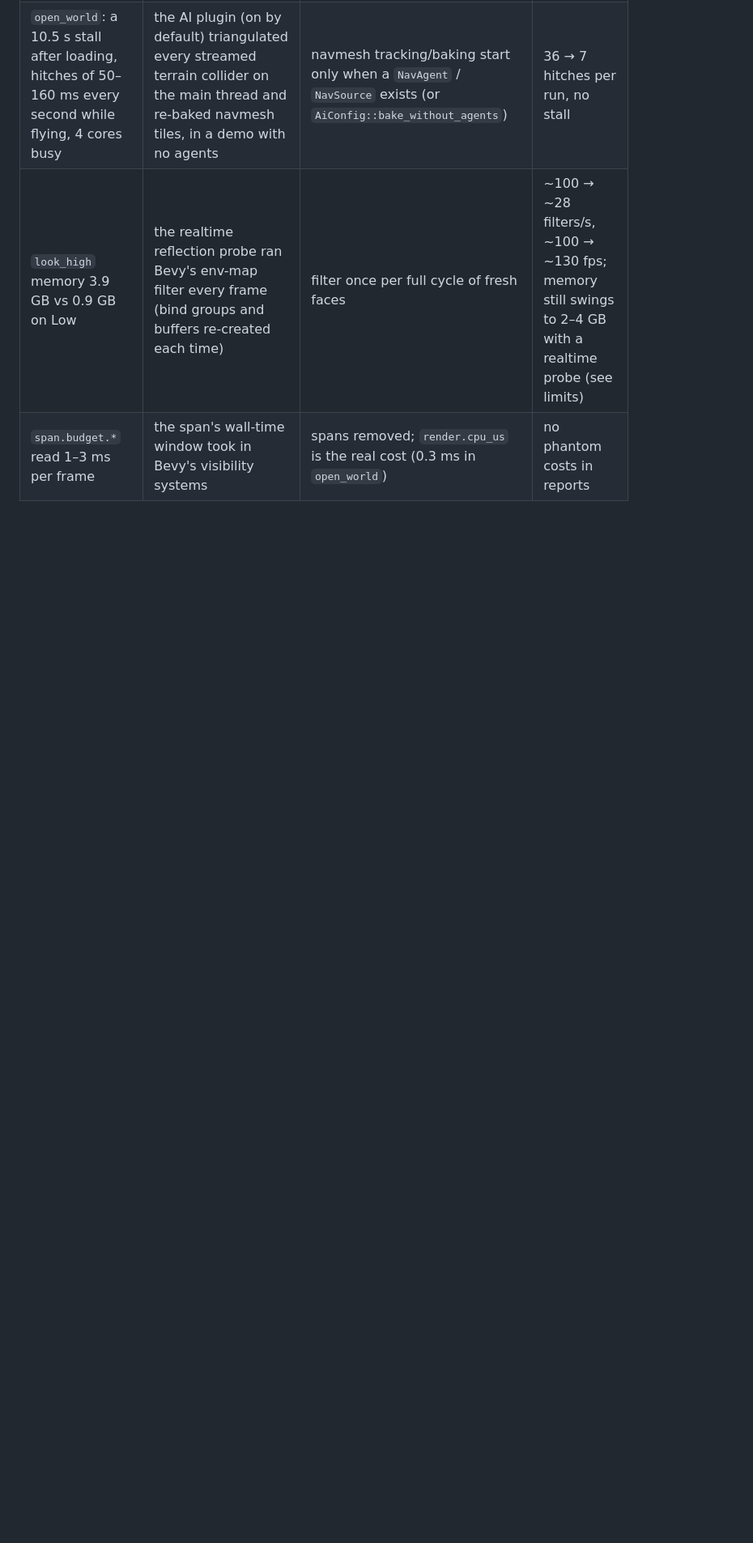
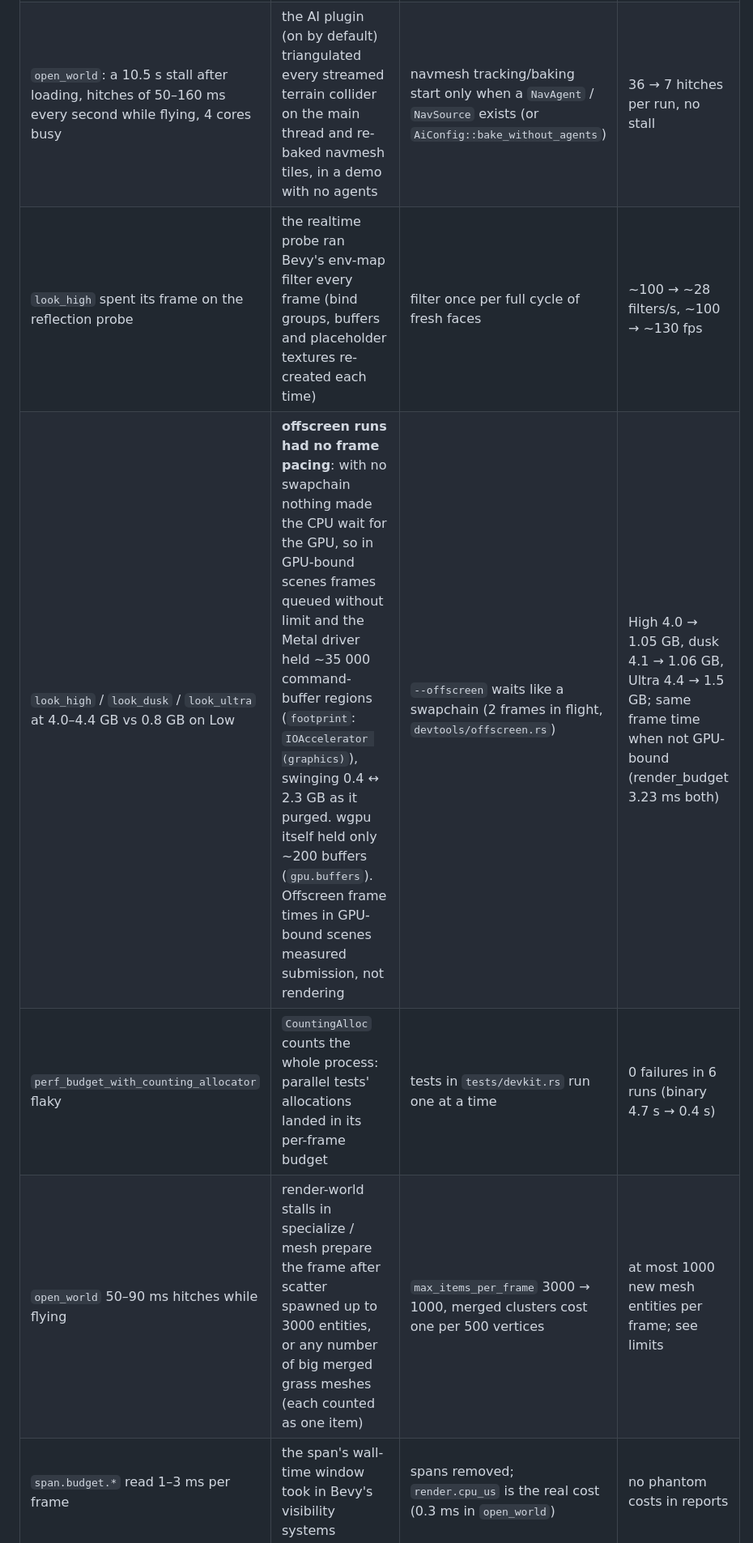
Before and after one commit to Himasnhu-AT/hull, a Markdown page: docs/PERF.md, the part around one of its changes. Shown at 81% size. GitHub-like rendering; blank space fills up the shorter version.

```diff
--- a/docs/PERF.md
+++ b/docs/PERF.md
@@ -146,7 +152,10 @@ was 756 MB (not reproduced).
 |---|---|---|---|
 | `look_ultra` crashed at start; leaving Ultra crashed | SSR switches materials to deferred by "touching" every material with `Assets::get_mut`, which in Bevy 0.19 is **not** a change unless written through: materials kept their old render method; probe capture views had no deferred prepass | mark materials changed (`into_inner`); side 3D views get a deferred prepass while SSR is on; every view keeps it 10 frames after leaving | all tier switches work; SSR actually sees deferred materials when Ultra is entered at runtime |
 | `open_world`: a 10.5 s stall after loading, hitches of 50–160 ms every second while flying, 4 cores busy | the AI plugin (on by default) triangulated every streamed terrain collider on the main thread and re-baked navmesh tiles, in a demo with no agents | navmesh tracking/baking start only when a `NavAgent` / `NavSource` exists (or `AiConfig::bake_without_agents`) | 36 → 7 hitches per run, no stall |
-| `look_high` memory 3.9 GB vs 0.9 GB on Low | the realtime reflection probe ran Bevy's env-map filter every frame (bind groups and buffers re-created each time) | filter once per full cycle of fresh faces | ~100 → ~28 filters/s, ~100 → ~130 fps; memory still swings to 2–4 GB with a realtime probe (see limits) |
+| `look_high` spent its frame on the reflection probe | the realtime probe ran Bevy's env-map filter every frame (bind groups, buffers and placeholder textures re-created each time) | filter once per full cycle of fresh faces | ~100 → ~28 filters/s, ~100 → ~130 fps |
+| `look_high` / `look_dusk` / `look_ultra` at 4.0–4.4 GB vs 0.8 GB on Low | **offscreen runs had no frame pacing**: with no swapchain nothing made the CPU wait for the GPU, so in GPU-bound scenes frames queued without limit and the Metal driver held ~35 000 command-buffer regions (`footprint`: `IOAccelerator (graphics)`), swinging 0.4 ↔ 2.3 GB as it purged. wgpu itself held only ~200 buffers (`gpu.buffers`). Offscreen frame times in GPU-bound scenes measured submission, not rendering | `--offscreen` waits like a swapchain (2 frames in flight, `devtools/offscreen.rs`) | High 4.0 → 1.05 GB, dusk 4.1 → 1.06 GB, Ultra 4.4 → 1.5 GB; same frame time when not GPU-bound (render_budget 3.23 ms both) |
+| `perf_budget_with_counting_allocator` flaky | `CountingAlloc` counts the whole process: parallel tests' allocations landed in its per-frame budget | tests in `tests/devkit.rs` run one at a time | 0 failures in 6 runs (binary 4.7 s → 0.4 s) |
+| `open_world` 50–90 ms hitches while flying | render-world stalls in specialize / mesh prepare the frame after scatter spawned up to 3000 entities, or any number of big merged grass meshes (each counted as one item) | `max_items_per_frame` 3000 → 1000, merged clusters cost one per 500 vertices | at most 1000 new mesh entities per frame; see limits |
 | `span.budget.*` read 1–3 ms per frame | the span's wall-time window took in Bevy's visibility systems | spans removed; `render.cpu_us` is the real cost (0.3 ms in `open_world`) | no phantom costs in reports |
 
 ## Known limits
```
Also changed, not shown: other parts of docs/PERF.md (+19 -12 lines).
